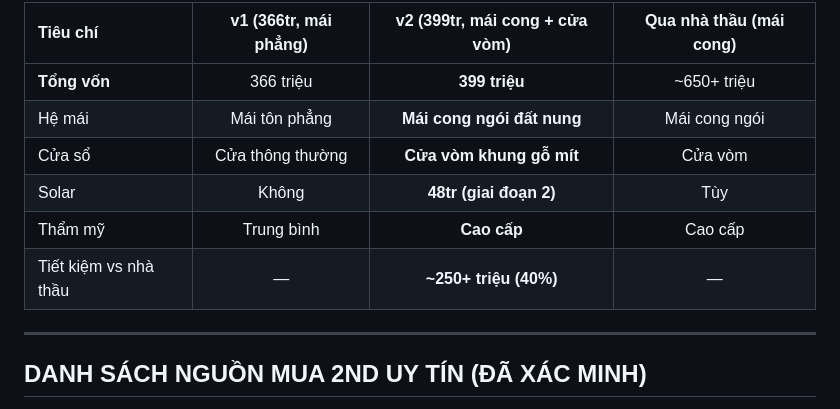
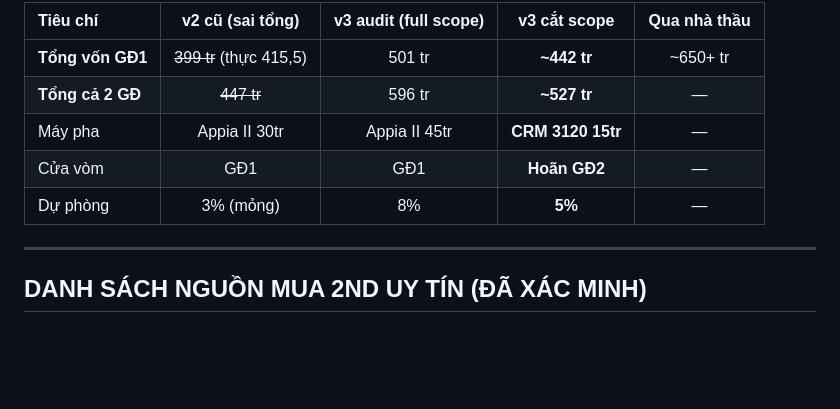
Before and after one commit to drthienlongfacs-hub/cafe-business-plan, a Markdown page: du_toan_chi_phi_2nd_hand.md, the part around one of its changes. Rendered like a GitHub page; blank space fills up the shorter version.

```diff
--- a/du_toan_chi_phi_2nd_hand.md
+++ b/du_toan_chi_phi_2nd_hand.md
@@ -298,12 +313,11 @@
 
-| Tiêu chí | v1 (366tr, mái phẳng) | **v2 (399tr, mái cong + cửa vòm)** | Qua nhà thầu (mái cong) |
-| :--- | :---: | :---: | :---: |
-| **Tổng vốn** | 366 triệu | **399 triệu** | ~650+ triệu |
-| Hệ mái | Mái tôn phẳng | **Mái cong ngói đất nung** | Mái cong ngói |
-| Cửa sổ | Cửa thông thường | **Cửa vòm khung gỗ mít** | Cửa vòm |
-| Solar | Không | **48tr (giai đoạn 2)** | Tùy |
-| Thẩm mỹ | Trung bình | **Cao cấp** | Cao cấp |
-| Tiết kiệm vs nhà thầu | — | **~250+ triệu (40%)** | — |
+| Tiêu chí | v2 cũ (sai tổng) | **v3 audit (full scope)** | **v3 cắt scope** | Qua nhà thầu |
+| :--- | :---: | :---: | :---: | :---: |
+| **Tổng vốn GĐ1** | ~~399 tr~~ (thực 415,5) | 501 tr | **~442 tr** | ~650+ tr |
+| **Tổng cả 2 GĐ** | ~~447 tr~~ | 596 tr | **~527 tr** | — |
+| Máy pha | Appia II 30tr | Appia II 45tr | **CRM 3120 15tr** | — |
+| Cửa vòm | GĐ1 | GĐ1 | **Hoãn GĐ2** | — |
+| Dự phòng | 3% (mỏng) | 8% | **5%** | — |
 
 ---
 
```
Also changed, not shown: other parts of du_toan_chi_phi_2nd_hand.md (+70 -55 lines).
